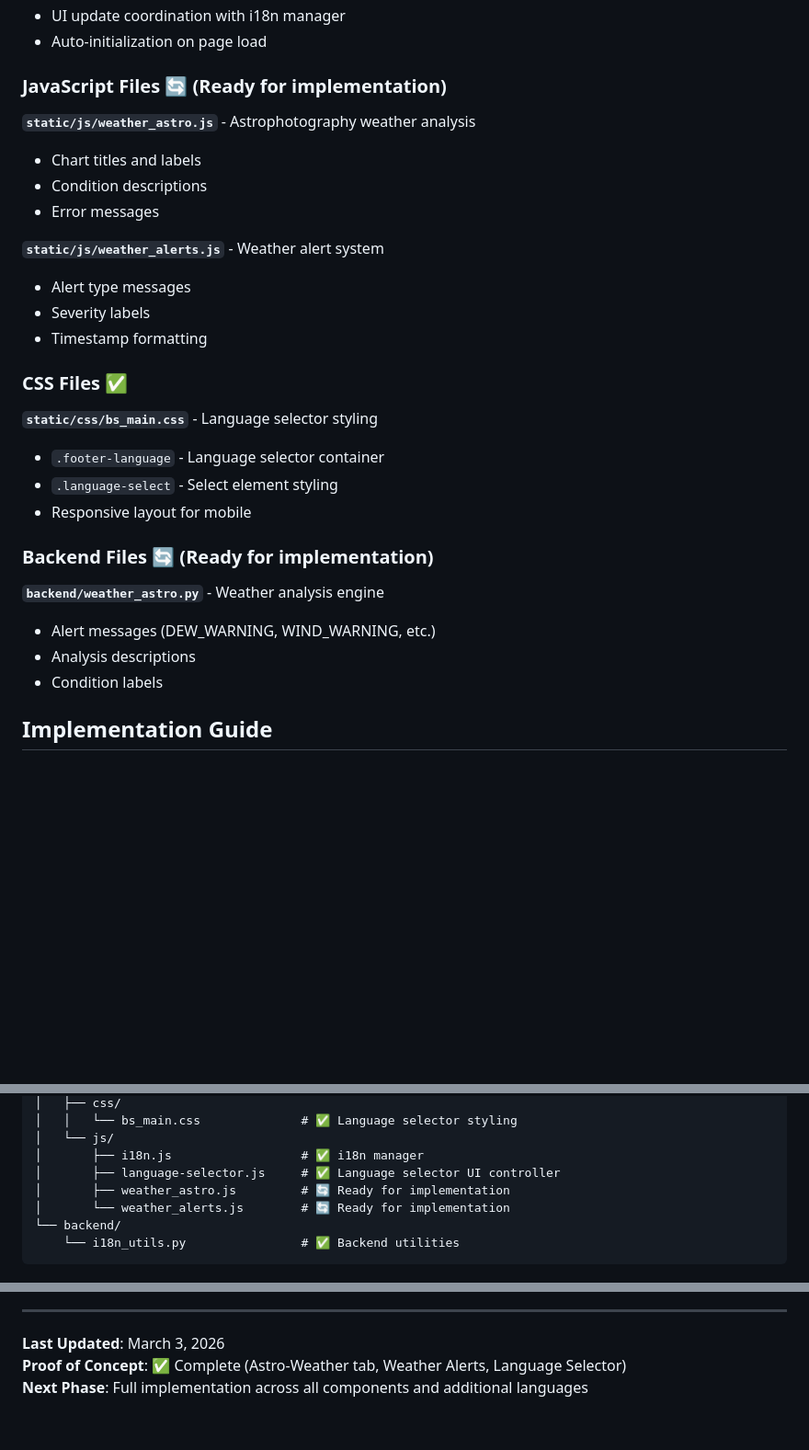
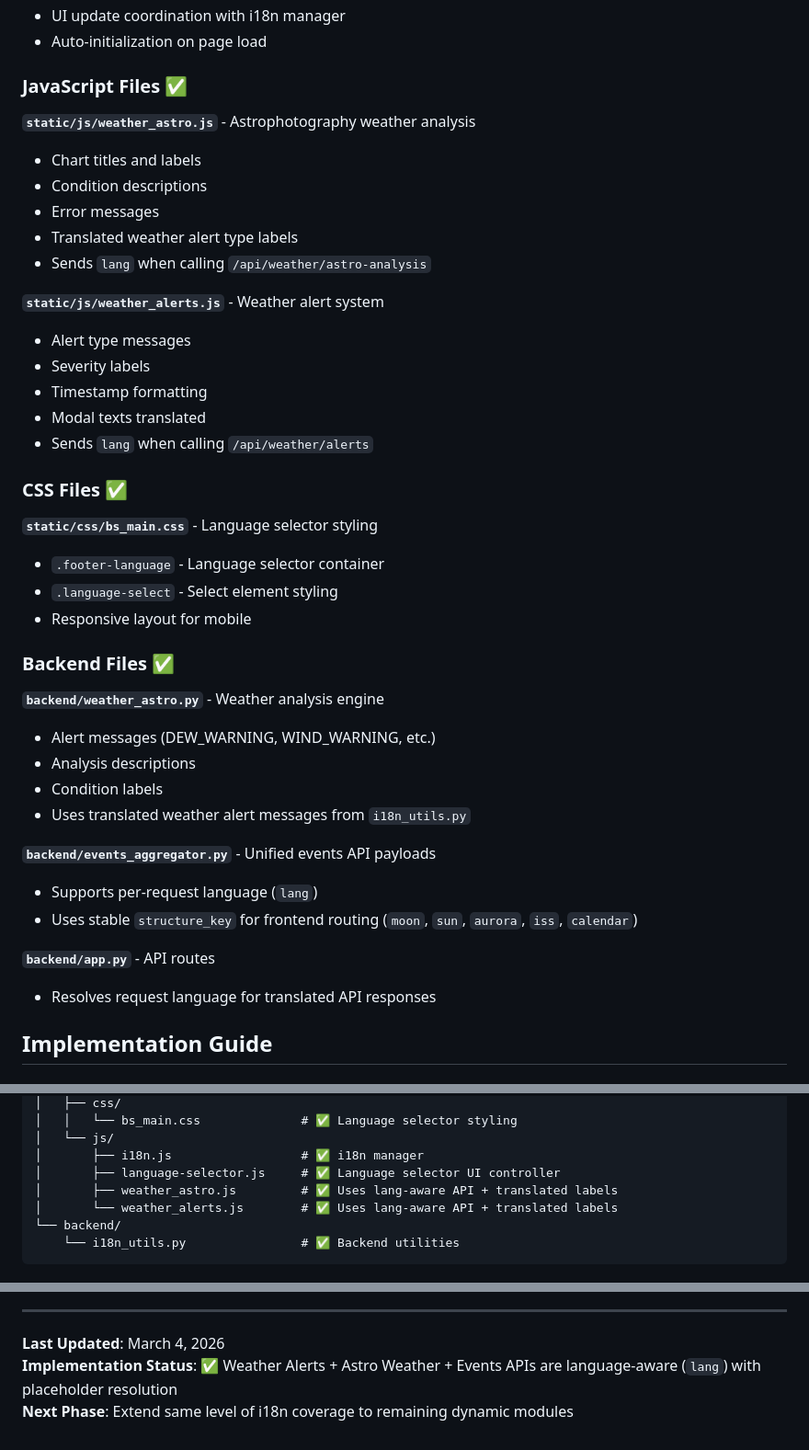
Before and after one commit to WorldOfGZ/myastroboard, a Markdown page: docs/TRANSLATIONS.md, 3 parts joined by grey strips. Shown at 92% size. GitHub-like rendering; blank space fills up the shorter version.

````diff
--- a/docs/TRANSLATIONS.md
+++ b/docs/TRANSLATIONS.md
@@ -258,17 +274,21 @@ namespace.section.key
 - UI update coordination with i18n manager
 - Auto-initialization on page load
 
-### JavaScript Files 🔄 (Ready for implementation)
+### JavaScript Files ✅
 
 **`static/js/weather_astro.js`** - Astrophotography weather analysis
 - Chart titles and labels
 - Condition descriptions
 - Error messages
+- Translated weather alert type labels
+- Sends `lang` when calling `/api/weather/astro-analysis`
 
 **`static/js/weather_alerts.js`** - Weather alert system
 - Alert type messages
 - Severity labels
 - Timestamp formatting
+- Modal texts translated
+- Sends `lang` when calling `/api/weather/alerts`
 
 ### CSS Files ✅
 
@@ -277,12 +297,20 @@ namespace.section.key
 - `.language-select` - Select element styling
 - Responsive layout for mobile
 
-### Backend Files 🔄 (Ready for implementation)
+### Backend Files ✅
 
 **`backend/weather_astro.py`** - Weather analysis engine
 - Alert messages (DEW_WARNING, WIND_WARNING, etc.)
 - Analysis descriptions
 - Condition labels
+- Uses translated weather alert messages from `i18n_utils.py`
+
+**`backend/events_aggregator.py`** - Unified events API payloads
+- Supports per-request language (`lang`)
+- Uses stable `structure_key` for frontend routing (`moon`, `sun`, `aurora`, `iss`, `calendar`)
+
+**`backend/app.py`** - API routes
+- Resolves request language for translated API responses
 
 ## Implementation Guide
 
@@ -341,8 +369,8 @@ myastroboard/
 │   └── js/
 │       ├── i18n.js                  # ✅ i18n manager
 │       ├── language-selector.js     # ✅ Language selector UI controller
-│       ├── weather_astro.js         # 🔄 Ready for implementation
-│       └── weather_alerts.js        # 🔄 Ready for implementation
+│       ├── weather_astro.js         # ✅ Uses lang-aware API + translated labels
+│       └── weather_alerts.js        # ✅ Uses lang-aware API + translated labels
 └── backend/
     └── i18n_utils.py                # ✅ Backend utilities
 ```
@@ -564,6 +598,6 @@ Translations must be:
 
 ---
 
-**Last Updated**: March 3, 2026
-**Proof of Concept**: ✅ Complete (Astro-Weather tab, Weather Alerts, Language Selector)
-**Next Phase**: Full implementation across all components and additional languages
+**Last Updated**: March 4, 2026
+**Implementation Status**: ✅ Weather Alerts + Astro Weather + Events APIs are language-aware (`lang`) with placeholder resolution
+**Next Phase**: Extend same level of i18n coverage to remaining dynamic modules
````
Also changed, not shown: other parts of docs/TRANSLATIONS.md (+25 -3 lines), copilot-instructions.md (+8 -0 lines).
